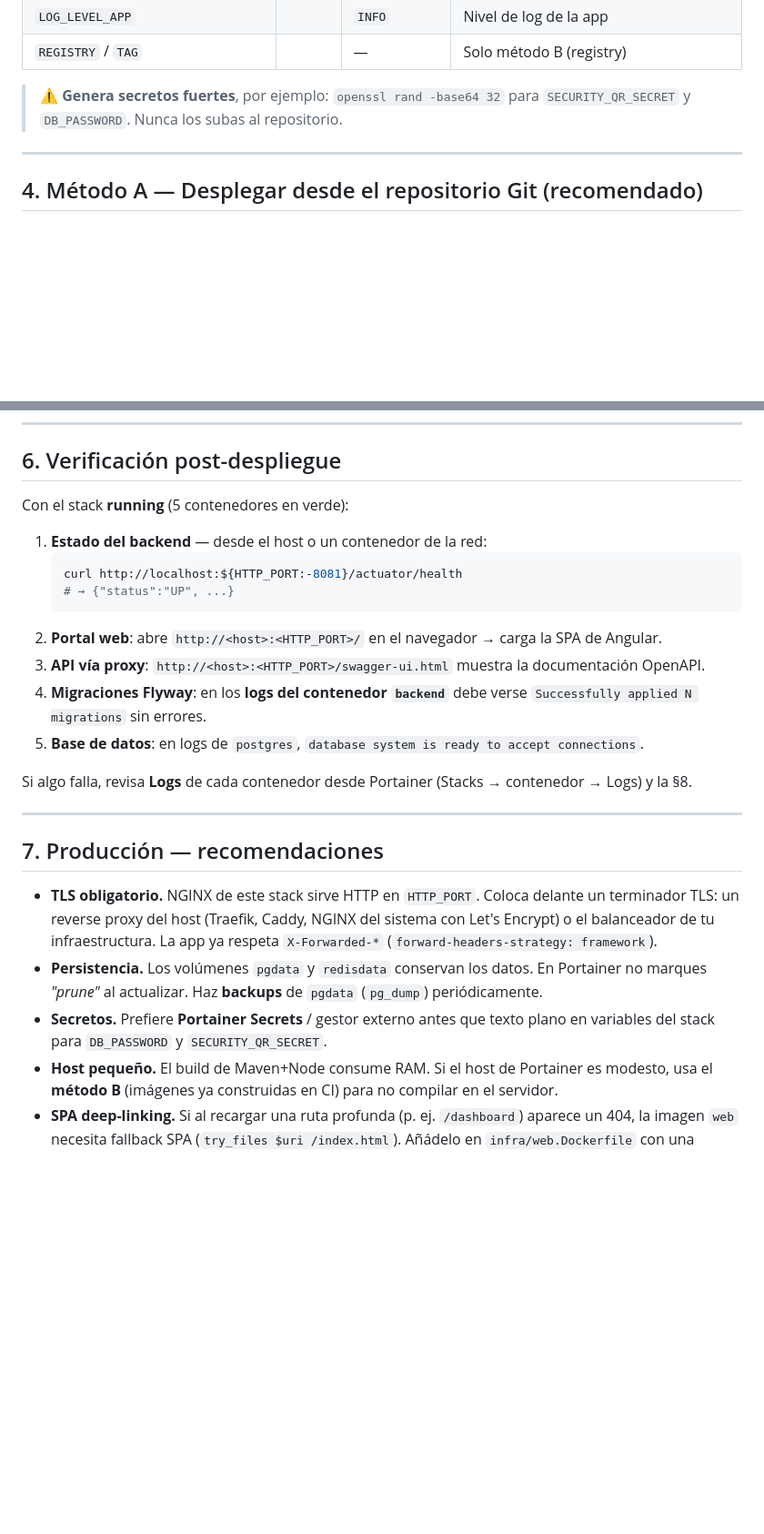
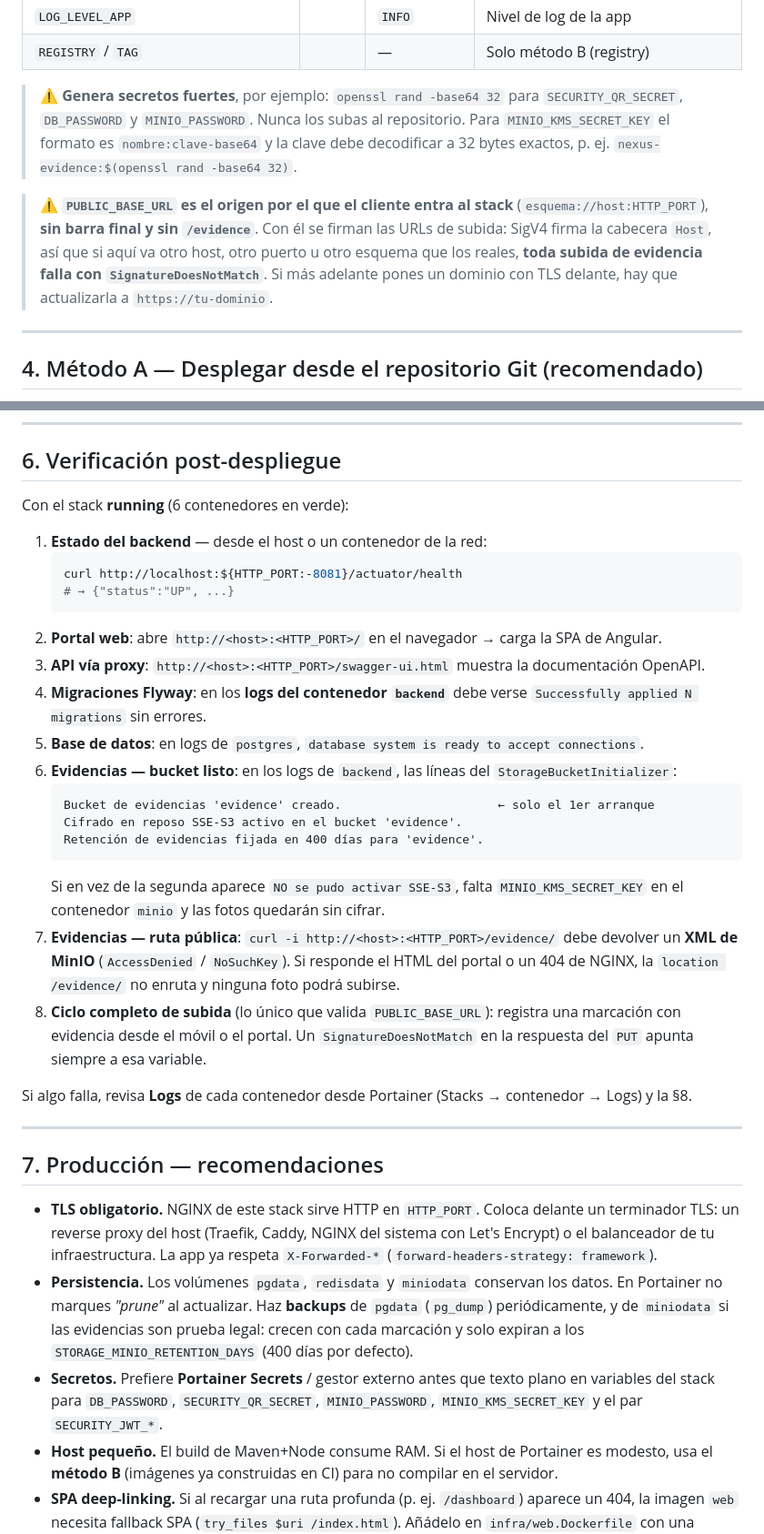
Before and after one commit to Dem0776/nexus-soft-time-clock, a Markdown page: docs/iteracion-13-produccion/07-despliegue-portainer.md, 2 parts joined by grey strips. Shown at 91% size. Drawn GitHub-style; blank space fills up the shorter version.

````diff
--- a/docs/iteracion-13-produccion/07-despliegue-portainer.md
+++ b/docs/iteracion-13-produccion/07-despliegue-portainer.md
@@ -82,8 +95,18 @@ arranca sin ellas.
 | `REGISTRY` / `TAG` | | — | Solo método B (registry) |
 
 > ⚠️ **Genera secretos fuertes**, por ejemplo:
-> `openssl rand -base64 32` para `SECURITY_QR_SECRET` y `DB_PASSWORD`.
-> Nunca los subas al repositorio.
+> `openssl rand -base64 32` para `SECURITY_QR_SECRET`, `DB_PASSWORD` y
+> `MINIO_PASSWORD`. Nunca los subas al repositorio.
+> Para `MINIO_KMS_SECRET_KEY` el formato es `nombre:clave-base64` y la clave debe
+> decodificar a 32 bytes exactos, p. ej.
+> `nexus-evidence:$(openssl rand -base64 32)`.
+
+> ⚠️ **`PUBLIC_BASE_URL` es el origen por el que el cliente entra al stack**
+> (`esquema://host:HTTP_PORT`), **sin barra final y sin `/evidence`**. Con él se
+> firman las URLs de subida: SigV4 firma la cabecera `Host`, así que si aquí va
+> otro host, otro puerto u otro esquema que los reales, **toda subida de evidencia
+> falla con `SignatureDoesNotMatch`**. Si más adelante pones un dominio con TLS
+> delante, hay que actualizarla a `https://tu-dominio`.
 
 ---
 
@@ -160,7 +184,7 @@ En `infra/portainer-stack.yml`, en los servicios `backend` y `web`:
 
 ## 6. Verificación post-despliegue
 
-Con el stack **running** (5 contenedores en verde):
+Con el stack **running** (6 contenedores en verde):
 
 1. **Estado del backend** — desde el host o un contenedor de la red:
    ```bash
@@ -175,6 +199,22 @@ Con el stack **running** (5 contenedores en verde):
    `Successfully applied N migrations` sin errores.
 5. **Base de datos**: en logs de `postgres`, `database system is ready to accept
    connections`.
+6. **Evidencias — bucket listo**: en los logs de `backend`, las líneas del
+   `StorageBucketInitializer`:
+   ```
+   Bucket de evidencias 'evidence' creado.                      ← solo el 1er arranque
+   Cifrado en reposo SSE-S3 activo en el bucket 'evidence'.
+   Retención de evidencias fijada en 400 días para 'evidence'.
+   ```
+   Si en vez de la segunda aparece `NO se pudo activar SSE-S3`, falta
+   `MINIO_KMS_SECRET_KEY` en el contenedor `minio` y las fotos quedarán sin cifrar.
+7. **Evidencias — ruta pública**: `curl -i http://<host>:<HTTP_PORT>/evidence/`
+   debe devolver un **XML de MinIO** (`AccessDenied` / `NoSuchKey`). Si responde el
+   HTML del portal o un 404 de NGINX, la `location /evidence/` no enruta y ninguna
+   foto podrá subirse.
+8. **Ciclo completo de subida** (lo único que valida `PUBLIC_BASE_URL`): registra
+   una marcación con evidencia desde el móvil o el portal. Un
+   `SignatureDoesNotMatch` en la respuesta del `PUT` apunta siempre a esa variable.
 
 Si algo falla, revisa **Logs** de cada contenedor desde Portainer
 (Stacks → contenedor → Logs) y la §8.
@@ -187,11 +227,14 @@ Si algo falla, revisa **Logs** de cada contenedor desde Portainer
   delante un terminador TLS: un reverse proxy del host (Traefik, Caddy, NGINX del
   sistema con Let's Encrypt) o el balanceador de tu infraestructura. La app ya
   respeta `X-Forwarded-*` (`forward-headers-strategy: framework`).
-- **Persistencia.** Los volúmenes `pgdata` y `redisdata` conservan los datos. En
-  Portainer no marques *"prune"* al actualizar. Haz **backups** de `pgdata`
-  (`pg_dump`) periódicamente.
+- **Persistencia.** Los volúmenes `pgdata`, `redisdata` y `miniodata` conservan los
+  datos. En Portainer no marques *"prune"* al actualizar. Haz **backups** de
+  `pgdata` (`pg_dump`) periódicamente, y de `miniodata` si las evidencias son
+  prueba legal: crecen con cada marcación y solo expiran a los
+  `STORAGE_MINIO_RETENTION_DAYS` (400 días por defecto).
 - **Secretos.** Prefiere **Portainer Secrets** / gestor externo antes que texto
-  plano en variables del stack para `DB_PASSWORD` y `SECURITY_QR_SECRET`.
+  plano en variables del stack para `DB_PASSWORD`, `SECURITY_QR_SECRET`,
+  `MINIO_PASSWORD`, `MINIO_KMS_SECRET_KEY` y el par `SECURITY_JWT_*`.
 - **Host pequeño.** El build de Maven+Node consume RAM. Si el host de Portainer es
   modesto, usa el **método B** (imágenes ya construidas en CI) para no compilar en
   el servidor.
````
Also changed, not shown: other parts of docs/iteracion-13-produccion/07-despliegue-portainer.md (+32 -12 lines).
